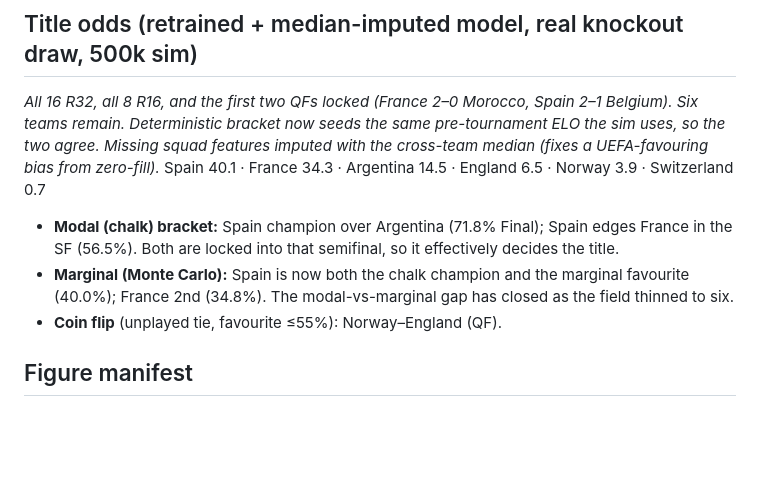
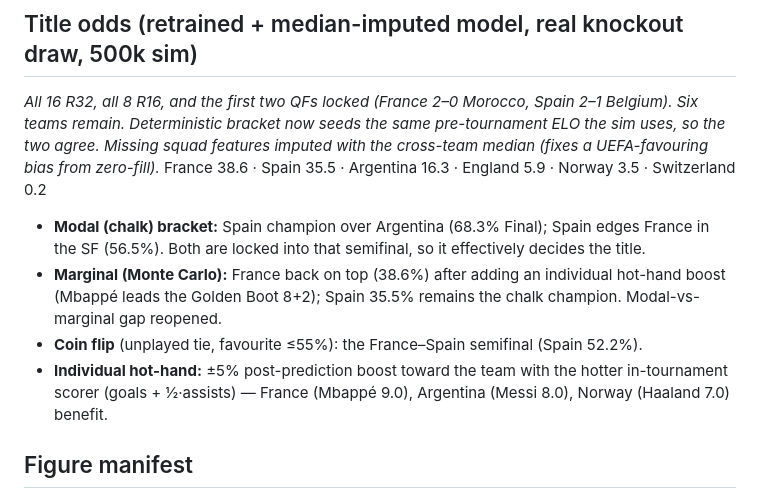
Before and after one commit to SROTRIYOSENGUPTA/wc2026-prediction, a Markdown page: article_charts/quantitative_results.md, the part around the change. Rendered like a GitHub page; blank space fills up the shorter version.

```diff
--- a/article_charts/quantitative_results.md
+++ b/article_charts/quantitative_results.md
@@ -46,10 +46,11 @@ _Ballon d'Or squad score is now a geometric-decay weighted sum over the whole sq
 
 ## Title odds (retrained + median-imputed model, real knockout draw, 500k sim)
 _All 16 R32, all 8 R16, and the first two QFs locked (France 2–0 Morocco, Spain 2–1 Belgium). Six teams remain. Deterministic bracket now seeds the same pre-tournament ELO the sim uses, so the two agree. Missing squad features imputed with the cross-team median (fixes a UEFA-favouring bias from zero-fill)._
-Spain 40.1 · France 34.3 · Argentina 14.5 · England 6.5 · Norway 3.9 · Switzerland 0.7
-- **Modal (chalk) bracket:** Spain champion over Argentina (71.8% Final); Spain edges France in the SF (56.5%). Both are locked into that semifinal, so it effectively decides the title.
-- **Marginal (Monte Carlo):** Spain is now both the chalk champion and the marginal favourite (40.0%); France 2nd (34.8%). The modal-vs-marginal gap has closed as the field thinned to six.
-- **Coin flip** (unplayed tie, favourite ≤55%): Norway–England (QF).
+France 38.6 · Spain 35.5 · Argentina 16.3 · England 5.9 · Norway 3.5 · Switzerland 0.2
+- **Modal (chalk) bracket:** Spain champion over Argentina (68.3% Final); Spain edges France in the SF (56.5%). Both are locked into that semifinal, so it effectively decides the title.
+- **Marginal (Monte Carlo):** France back on top (38.6%) after adding an individual hot-hand boost (Mbappé leads the Golden Boot 8+2); Spain 35.5% remains the chalk champion. Modal-vs-marginal gap reopened.
+- **Coin flip** (unplayed tie, favourite ≤55%): the France–Spain semifinal (Spain 52.2%).
+- **Individual hot-hand:** ±5% post-prediction boost toward the team with the hotter in-tournament scorer (goals + ½·assists) — France (Mbappé 9.0), Argentina (Messi 8.0), Norway (Haaland 7.0) benefit.
 
 ## Figure manifest
 - fig1 title odds · fig2 progression — **corrected (980 + form, real-bracket 500k sim)**
```
Also changed, not shown: README.md (+7 -13 lines), article_charts/fig1_title_odds.png, article_charts/fig2_progression.png, article_charts/fig_mc_convergence.png, article_charts/fig_posterior_title.png, article_charts/fig_shap_summary.png, 5 other files.
